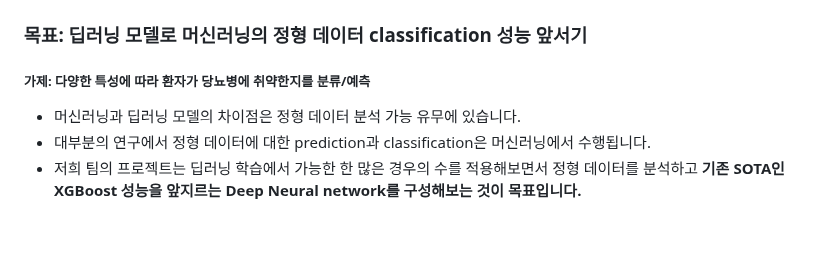
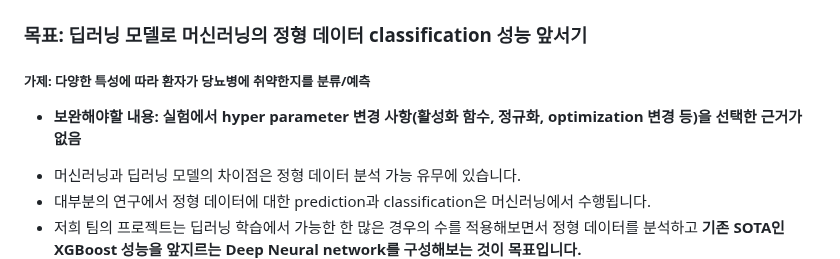
Before and after one commit to SewoongPark/SeSac_study_repo, a Markdown page: 모듈프로젝트2/README.md, the part around the change. Rendered like a GitHub page; blank space fills up the shorter version.

```diff
--- a/모듈프로젝트2/README.md
+++ b/모듈프로젝트2/README.md
@@ -2,7 +2,7 @@
 
 ### 목표: 딥러닝 모델로 머신러닝의 정형 데이터 classification 성능 앞서기
 ##### 가제: 다양한 특성에 따라 환자가 당뇨병에 취약한지를 분류/예측
-
+* **보완해야할 내용: 실험에서 hyper parameter 변경 사항(활성화 함수, 정규화, optimization 변경 등)을 선택한 근거가 없음**
 - 머신러닝과 딥러닝 모델의 차이점은 정형 데이터 분석 가능 유무에 있습니다.
 - 대부분의 연구에서 정형 데이터에 대한 prediction과 classification은 머신러닝에서 수행됩니다.
 - 저희 팀의 프로젝트는 딥러닝 학습에서 가능한 한 많은 경우의 수를 적용해보면서 정형 데이터를 분석하고 **기존 SOTA인 XGBoost 성능을 앞지르는 Deep Neural network를 구성해보는 것이 목표입니다.**
```
